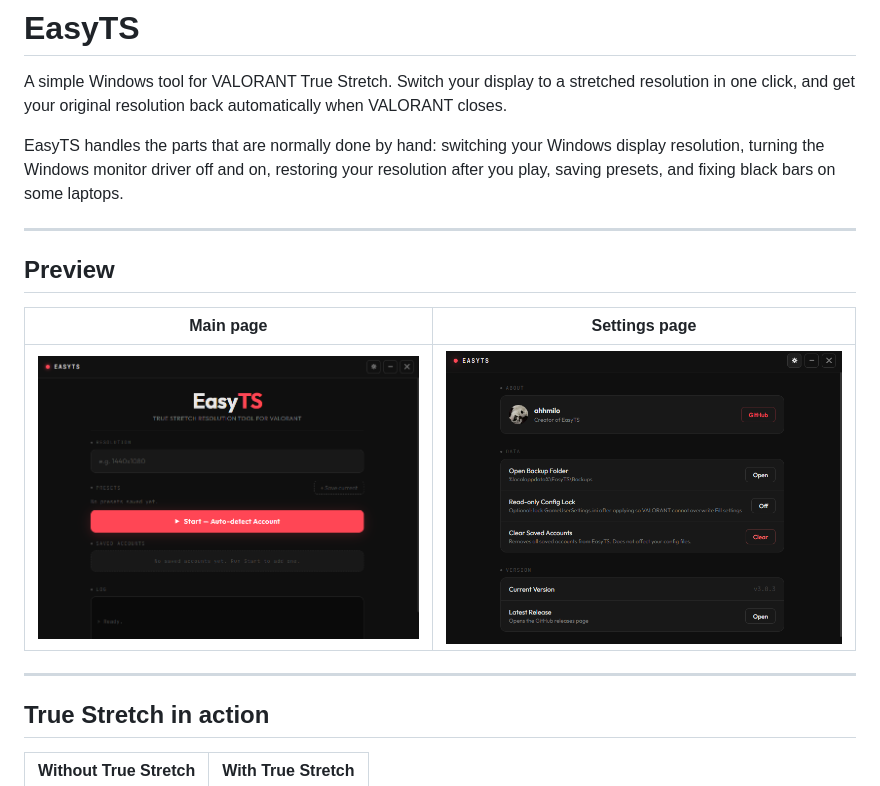
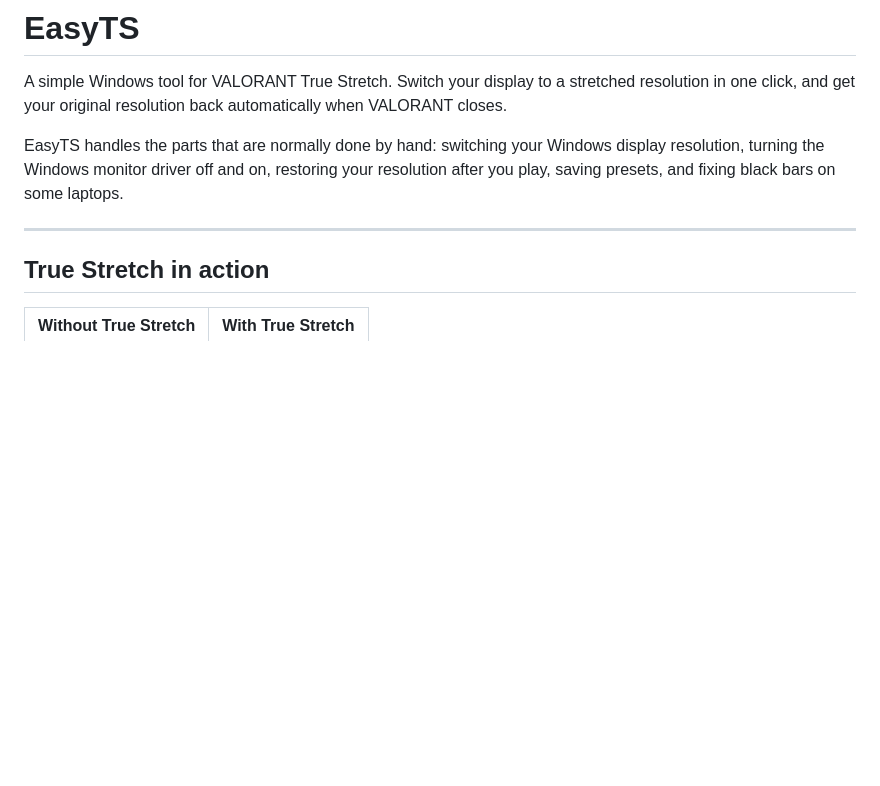
Before and after one commit to ahhmilo/EasyTS, a Markdown page: README.md, the part around the change. Drawn GitHub-style; blank space fills up the shorter version.

Commit message:
Remove preview section from README
Removed preview section and adjusted formatting.

```diff
--- a/README.md
+++ b/README.md
@@ -15,13 +15,6 @@ EasyTS handles the parts that are normally done by hand: switching your Windows
 
 ---
 
-## Preview
-
-| Main page | Settings page |
-|---|---|
-| ![](https://raw.githubusercontent.com/ahhmilo/EasyTS/main/assets/main_page.png) | ![](https://raw.githubusercontent.com/ahhmilo/EasyTS/main/assets/settings_page.png) |
-
----
 
 ## True Stretch in action
 
```
